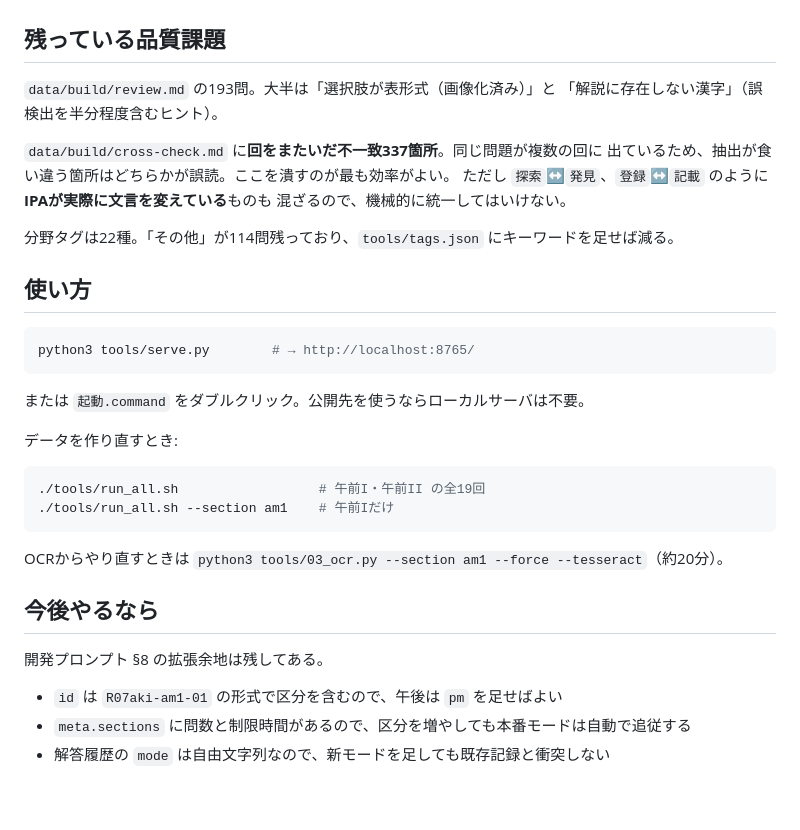
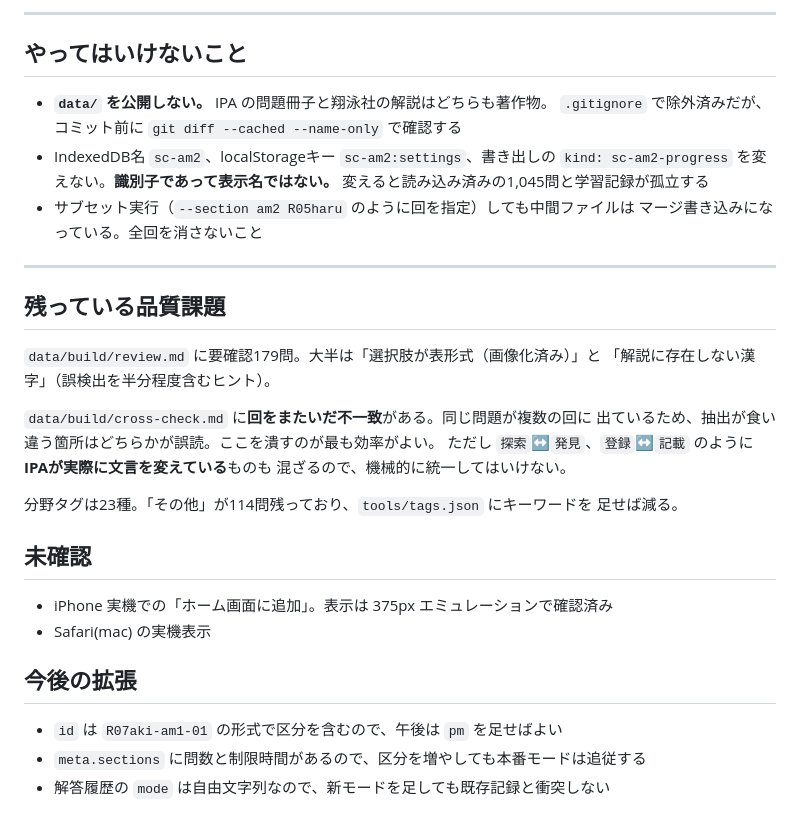
Before and after one commit to aoe99/sc-am2-study, a Markdown page: STATUS.md, the part around one of its changes. GitHub-like rendering.

````diff
--- a/STATUS.md
+++ b/STATUS.md
@@ -44,36 +91,37 @@
+---
+
+## やってはいけないこと
+
+- **`data/` を公開しない。** IPA の問題冊子と翔泳社の解説はどちらも著作物。
+  `.gitignore` で除外済みだが、コミット前に `git diff --cached --name-only` で確認する
+- IndexedDB名 `sc-am2`、localStorageキー `sc-am2:settings`、書き出しの
+  `kind: sc-am2-progress` を変えない。**識別子であって表示名ではない。**
+  変えると読み込み済みの1,045問と学習記録が孤立する
+- サブセット実行（`--section am2 R05haru` のように回を指定）しても中間ファイルは
+  マージ書き込みになっている。全回を消さないこと
+
+---
 
 ## 残っている品質課題
 
-`data/build/review.md` の193問。大半は「選択肢が表形式（画像化済み）」と
+`data/build/review.md` に要確認179問。大半は「選択肢が表形式（画像化済み）」と
 「解説に存在しない漢字」（誤検出を半分程度含むヒント）。
 
-`data/build/cross-check.md` に**回をまたいだ不一致337箇所**。同じ問題が複数の回に
+`data/build/cross-check.md` に**回をまたいだ不一致**がある。同じ問題が複数の回に
 出ているため、抽出が食い違う箇所はどちらかが誤読。ここを潰すのが最も効率がよい。
 ただし `探索`↔`発見`、`登録`↔`記載` のように**IPAが実際に文言を変えている**ものも
 混ざるので、機械的に統一してはいけない。
 
-分野タグは22種。「その他」が114問残っており、`tools/tags.json` にキーワードを足せば減る。
+分野タグは23種。「その他」が114問残っており、`tools/tags.json` にキーワードを
+足せば減る。
 
-## 使い方
+## 未確認
 
-```bash
-python3 tools/serve.py        # → http://localhost:8765/
-```
+- iPhone 実機での「ホーム画面に追加」。表示は 375px エミュレーションで確認済み
+- Safari(mac) の実機表示
 
-または `起動.command` をダブルクリック。公開先を使うならローカルサーバは不要。
+## 今後の拡張
 
-データを作り直すとき:
-
-```bash
-./tools/run_all.sh                  # 午前I・午前II の全19回
-./tools/run_all.sh --section am1    # 午前Iだけ
-```
-
-OCRからやり直すときは `python3 tools/03_ocr.py --section am1 --force --tesseract`（約20分）。
-
-## 今後やるなら
-
-開発プロンプト §8 の拡張余地は残してある。
 - `id` は `R07aki-am1-01` の形式で区分を含むので、午後は `pm` を足せばよい
-- `meta.sections` に問数と制限時間があるので、区分を増やしても本番モードは自動で追従する
+- `meta.sections` に問数と制限時間があるので、区分を増やしても本番モードは追従する
 - 解答履歴の `mode` は自由文字列なので、新モードを足しても既存記録と衝突しない
````
Also changed, not shown: other parts of STATUS.md (+82 -35 lines).
